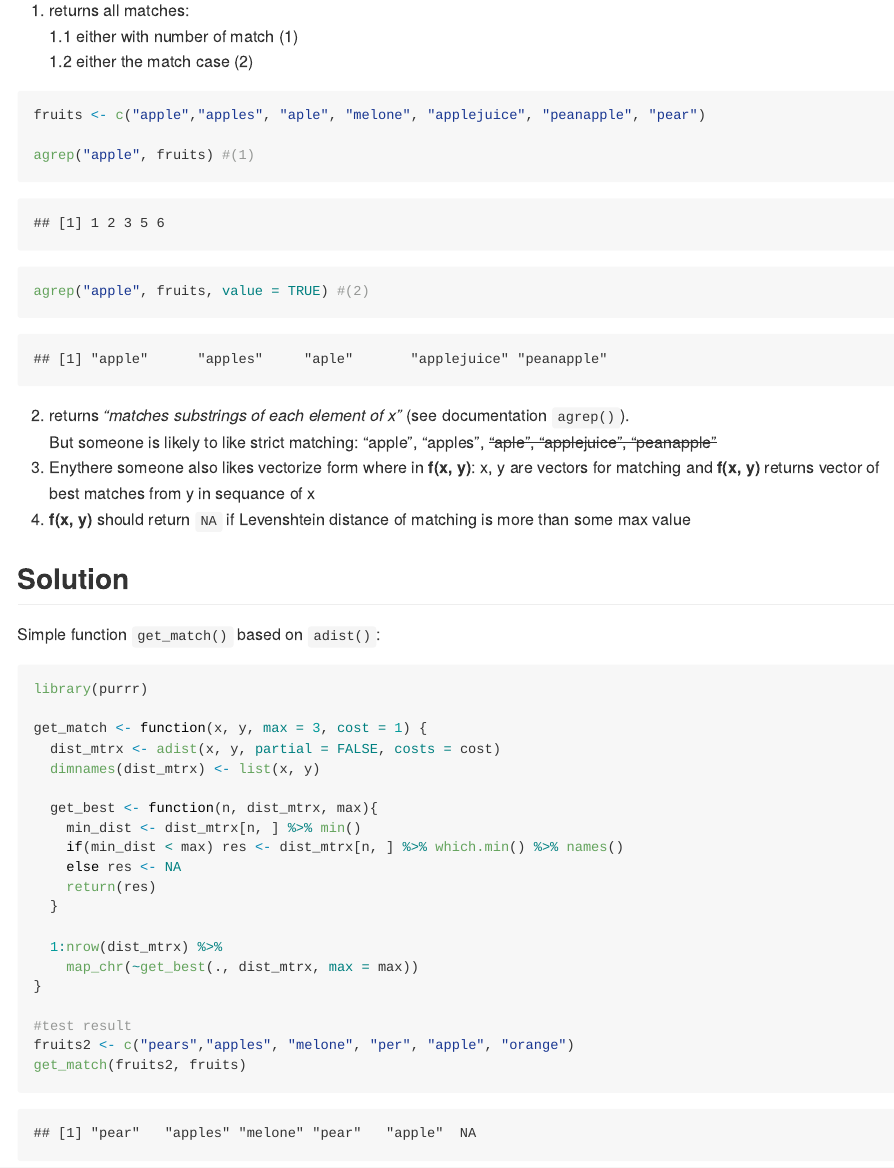
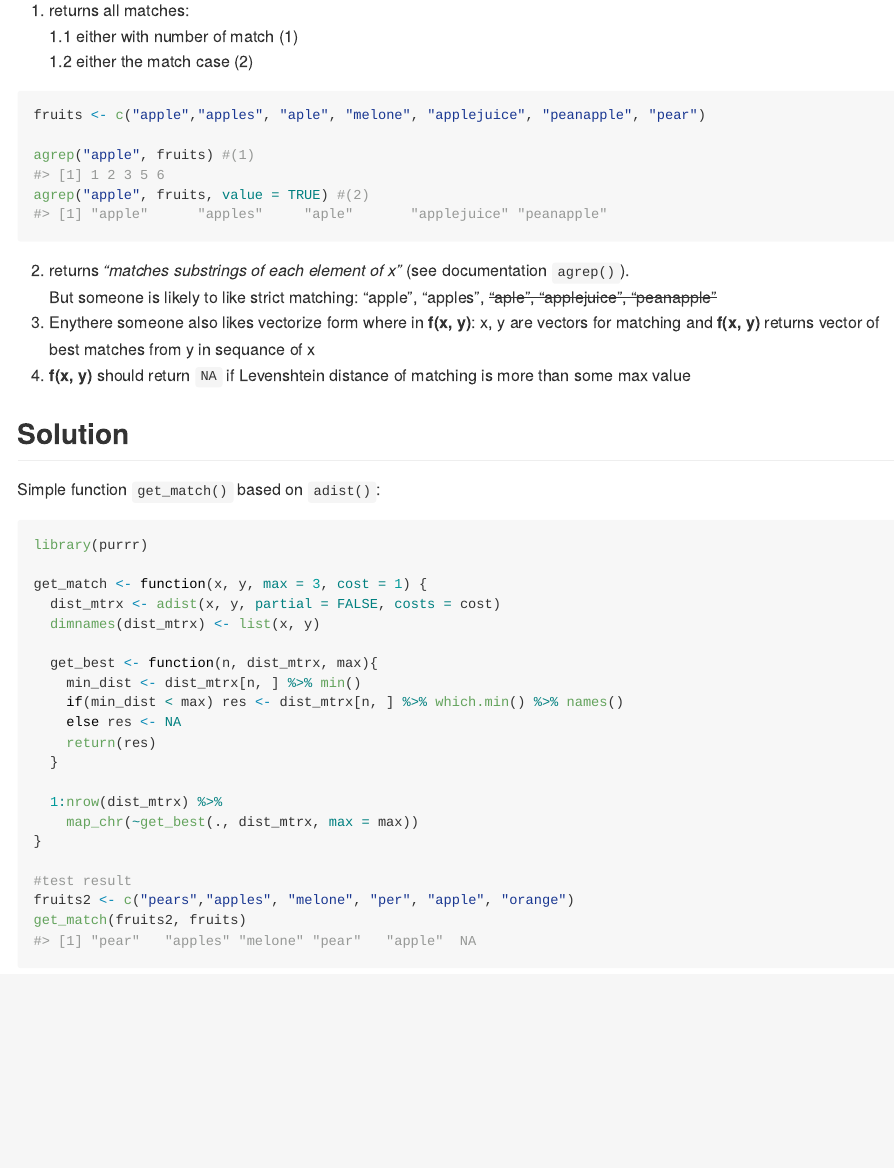
Before and after one commit to dkibalnikov/SimpleFuzzyMatchR, an R Markdown document (README.Rmd): the page in a window 1100 px wide, from 270 px down. Rendered offline with R 4.5, knitr and Pandoc, with nearby package versions; both versions are drawn in the output format of the newer one.

Commit message:
Update README.Rmd

````diff
--- a/README.Rmd
+++ b/README.Rmd
@@ -1,3 +1,12 @@
+---
+output: github_document
+---
+
+```{r, echo = FALSE}
+knitr::opts_chunk$set(collapse = TRUE, comment = "#>")
+set.seed(1014)
+```
+
 # Simple Fuzzy Match R
 Simple vectorised Fuzzy Matching function in R based on Levenshtein distance
 
````
